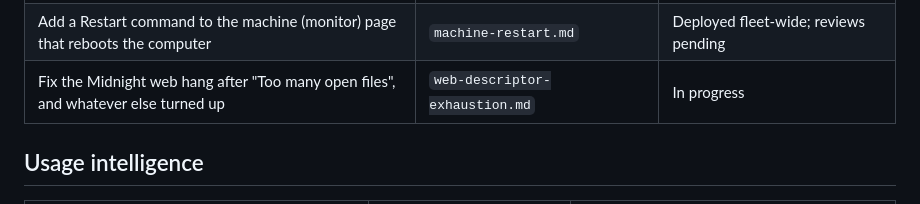
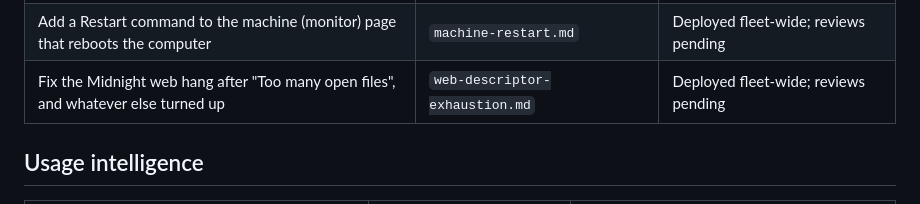
Before and after one commit to ryanmurf/atmux, a Markdown page: features/requests.md, the part around the change. GitHub-like rendering.

```diff
--- a/features/requests.md
+++ b/features/requests.md
@@ -33,7 +33,7 @@ implementation record. Status is governed by the gates in [README.md](README.md)
 | Make the left bar (agent list) resizable | `rail-resize-and-duplicate-prompts.md` | Deployed fleet-wide; reviews pending |
 | Stop Conversation from showing two boxes for every typed message | `rail-resize-and-duplicate-prompts.md` | Deployed fleet-wide; reviews pending |
 | Add a Restart command to the machine (monitor) page that reboots the computer | `machine-restart.md` | Deployed fleet-wide; reviews pending |
-| Fix the Midnight web hang after "Too many open files", and whatever else turned up | `web-descriptor-exhaustion.md` | In progress |
+| Fix the Midnight web hang after "Too many open files", and whatever else turned up | `web-descriptor-exhaustion.md` | Deployed fleet-wide; reviews pending |
 
 ## Usage intelligence
 
```
Also changed, not shown: features/web-descriptor-exhaustion.md (+27 -6 lines).
